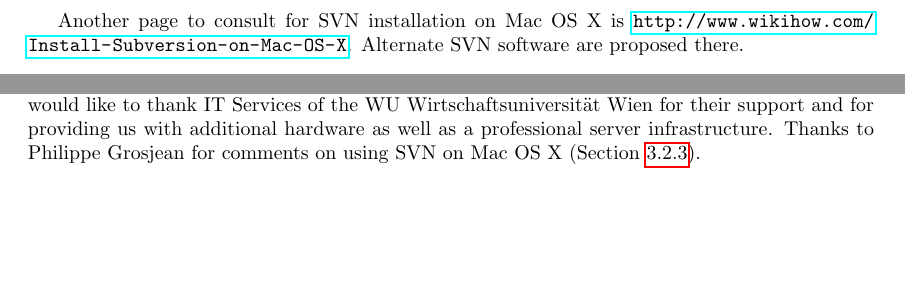
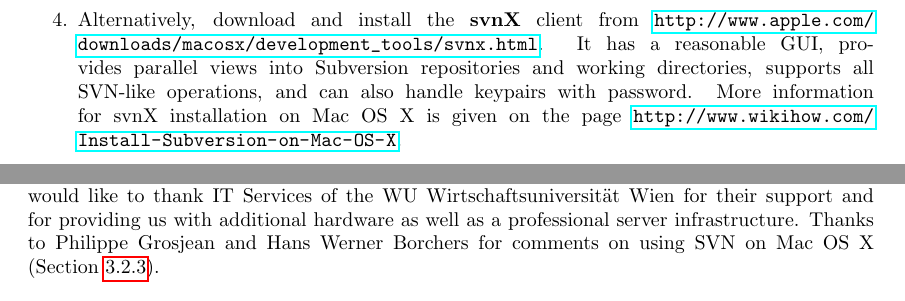
Before and after one commit to r-forge/site, a LaTeX document (doc/Manual/R-Forge_Manual.tex): two parts of pages 7 and 9 of 10 before the commit and two parts of pages 8 and 9 of 10 after it, joined at a grey line, cut at the place of the change, the shorter picture padded with empty space. Compiled offline with pdfLaTeX.

Commit message:
Mac section updated
git-svn-id: svn://svn.r-forge.r-project.org/svnroot/site@210 edb9625f-4e0d-4859-8d74-9fd3b1da38cb

```diff
--- a/doc/Manual/R-Forge_Manual.tex
+++ b/doc/Manual/R-Forge_Manual.tex
@@ -439,3 +437,11 @@ described here.
   \textit{Subversion} -> \textit{Checkout}. Indicate the URL given on
   the project website (tab "SCM") under \textit{Developer Subversion
     Access via SSH}.
+\item Alternatively, download and install the \textbf{svnX} client
+  from
+  \url{http://www.apple.com/downloads/macosx/development_tools/svnx.html}.
+  It has a reasonable GUI, provides parallel views into Subversion
+  repositories and working directories, supports all SVN-like
+  operations, and can also handle keypairs with password. More
+  information for svnX installation on Mac~OS~X is given on the page
+  \url{http://www.wikihow.com/Install-Subversion-on-Mac-OS-X}.
@@ -443,9 +448,4 @@ described here.
 \end{enumerate}
-
-Another page to consult for SVN installation on Mac~OS~X is
-\url{http://www.wikihow.com/Install-Subversion-on-Mac-OS-X}. Alternate SVN
-software are proposed there.
-
 
 \section{\proglang{R} Package Development}
 
@@ -613,8 +613,9 @@ Bates and the University of Wisconsin as they provided us with a
 server for hosting this platform. Furthermore, the authors would like
 to thank IT Services of the WU Wirtschaftsuniversit\"at Wien for their
 support and for providing us with additional hardware as well as a
-professional server infrastructure.  Thanks to Philippe Grosjean for
-comments on using SVN on Mac~OS~X (Section~\ref{sec:scm-macosx}).
+professional server infrastructure.  Thanks to Philippe Grosjean and
+Hans Werner Borchers for comments on using SVN on Mac~OS~X
+(Section~\ref{sec:scm-macosx}).
 
 
 \bibliographystyle{plainnat}
```
Also changed, not shown: doc/Manual/R-Forge_Manual.tex (13 more changed lines).
